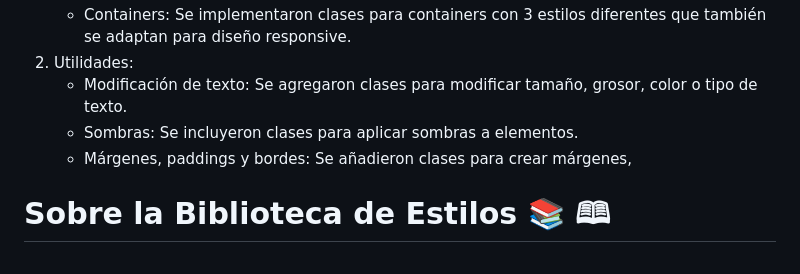
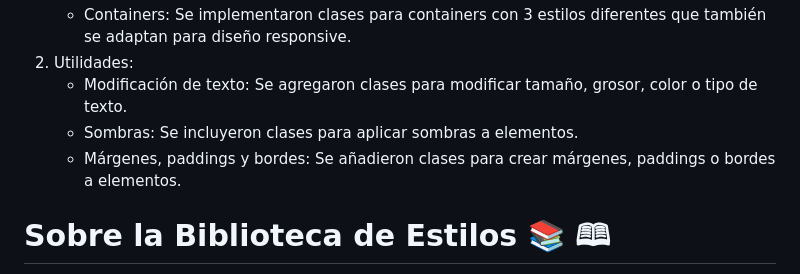
Before and after one commit to medranosteven/libreria_street_fighter, a Markdown page: README.md, the part around the change. GitHub-like rendering.

```diff
--- a/README.md
+++ b/README.md
@@ -18,7 +18,7 @@ Se agregron clases y utilidades a la libreria de componentes
 2. Utilidades:
     - Modificación de texto: Se agregaron clases para modificar tamaño, grosor, color o tipo de texto.
     - Sombras: Se incluyeron clases para aplicar sombras a elementos.
-    - Márgenes, paddings y bordes: Se añadieron clases para crear márgenes,
+    - Márgenes, paddings y bordes: Se añadieron clases para crear márgenes, paddings o bordes a elementos.
 
 
 # Sobre la Biblioteca de Estilos &#128218; &#128366;
```
